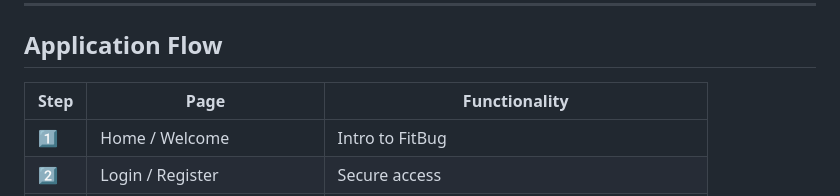
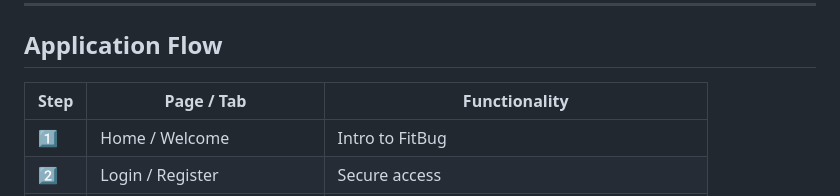
Before and after one commit to jksy1414/CITS5505_Group14_GroupProject, a Markdown page: README.md, the part around the change. Rendered like a GitHub page.

```diff
--- a/README.md
+++ b/README.md
@@ -32,7 +32,7 @@ _CITS5505 Group 14 – The University of Western Australia_
 
 ##  Application Flow
 
-| Step | Page                       | Functionality                                       |
+| Step | Page / Tab                  | Functionality                                       |
 |------|----------------------------|----------------------------------------------------|
 | 1️⃣   | Home / Welcome             | Intro to FitBug                                    |
 | 2️⃣   | Login / Register           | Secure access                                      |
```
